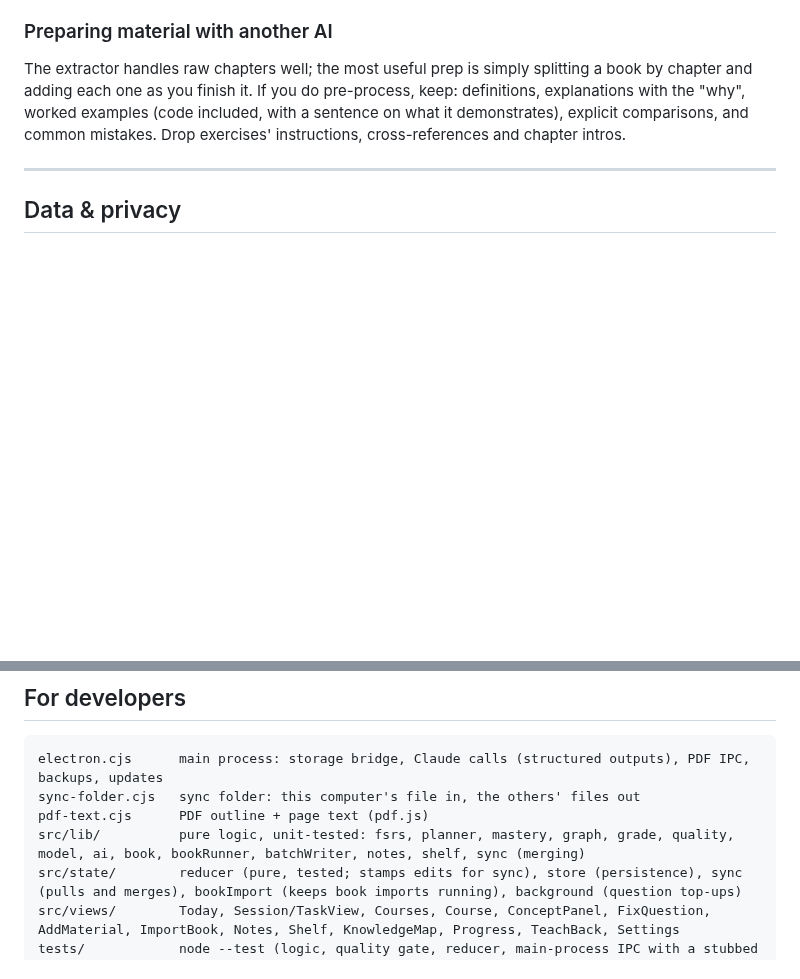
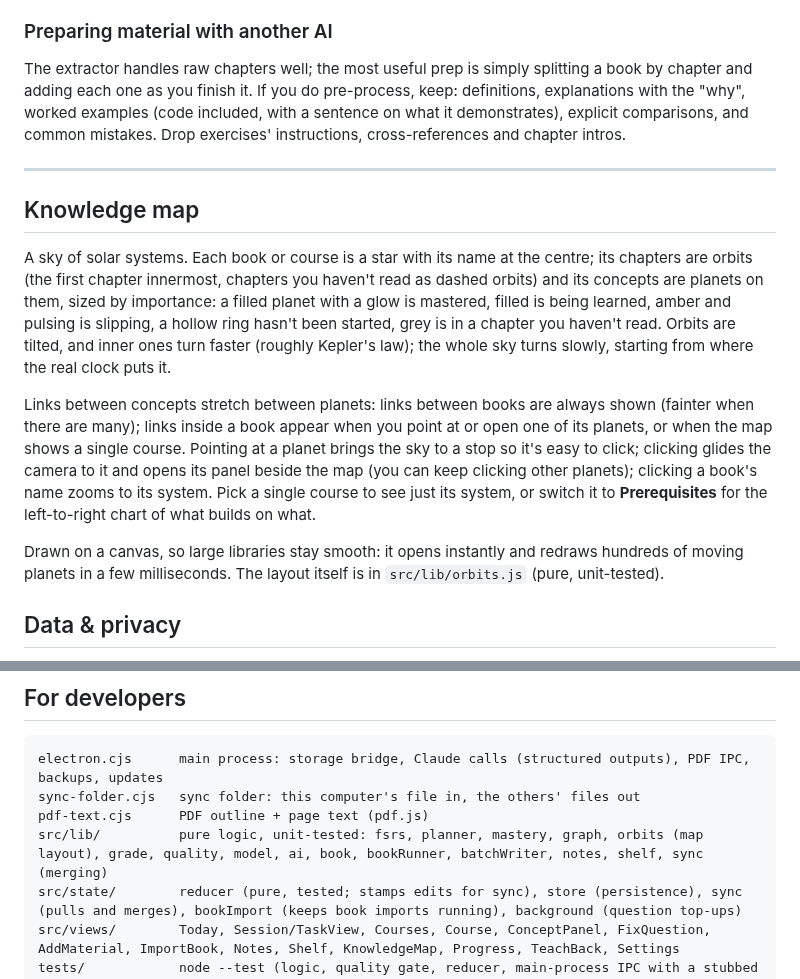
Before and after one commit to UnoVex11223/Study-Application, a Markdown page: APP-CONTEXT.md, 2 parts joined by grey strips. Rendered like a GitHub page; blank space fills up the shorter version.

```diff
--- a/APP-CONTEXT.md
+++ b/APP-CONTEXT.md
@@ -157,6 +157,14 @@ The extractor handles raw chapters well; the most useful prep is simply splittin
 
 ---
 
+## Knowledge map
+
+A sky of solar systems. Each book or course is a star with its name at the centre; its chapters are orbits (the first chapter innermost, chapters you haven't read as dashed orbits) and its concepts are planets on them, sized by importance: a filled planet with a glow is mastered, filled is being learned, amber and pulsing is slipping, a hollow ring hasn't been started, grey is in a chapter you haven't read. Orbits are tilted, and inner ones turn faster (roughly Kepler's law); the whole sky turns slowly, starting from where the real clock puts it.
+
+Links between concepts stretch between planets: links between books are always shown (fainter when there are many); links inside a book appear when you point at or open one of its planets, or when the map shows a single course. Pointing at a planet brings the sky to a stop so it's easy to click; clicking glides the camera to it and opens its panel beside the map (you can keep clicking other planets); clicking a book's name zooms to its system. Pick a single course to see just its system, or switch it to **Prerequisites** for the left-to-right chart of what builds on what.
+
+Drawn on a canvas, so large libraries stay smooth: it opens instantly and redraws hundreds of moving planets in a few milliseconds. The layout itself is in `src/lib/orbits.js` (pure, unit-tested).
+
 ## Data & privacy
 
 Everything lives locally in one file on your machine, and a copy is saved automatically once a day in a `backups` folder next to it (the last 14 are kept; Settings → Your data → Open folder). The API key is encrypted with your user account (Windows DPAPI / macOS Keychain) and isn't included in backups. The data file is `config.json` in `%APPDATA%\aeroflash` on a computer that ran earlier versions (kept so nothing moves when the app is renamed) and in `%APPDATA%\Tenax` on a fresh install. Settings → Export backup / Restore from backup. AI calls go directly from the app's background process to the Anthropic API with your key; the key is never readable by the UI.
@@ -185,7 +193,7 @@ This version starts from an empty library. The first time it runs, anything save
 electron.cjs      main process: storage bridge, Claude calls (structured outputs), PDF IPC, backups, updates
 sync-folder.cjs   sync folder: this computer's file in, the others' files out
 pdf-text.cjs      PDF outline + page text (pdf.js)
-src/lib/          pure logic, unit-tested: fsrs, planner, mastery, graph, grade, quality, model, ai, book, bookRunner, batchWriter, notes, shelf, sync (merging)
+src/lib/          pure logic, unit-tested: fsrs, planner, mastery, graph, orbits (map layout), grade, quality, model, ai, book, bookRunner, batchWriter, notes, shelf, sync (merging)
 src/state/        reducer (pure, tested; stamps edits for sync), store (persistence), sync (pulls and merges), bookImport (keeps book imports running), background (question top-ups)
 src/views/        Today, Session/TaskView, Courses, Course, ConceptPanel, FixQuestion, AddMaterial, ImportBook, Notes, Shelf, KnowledgeMap, Progress, TeachBack, Settings
 tests/            node --test (logic, quality gate, reducer, main-process IPC with a stubbed API)
```
Also changed, not shown: README.md (+1 -1 lines), docs/screenshots/course.png, docs/screenshots/knowledge-map.png, docs/screenshots/shelf.png, docs/screenshots/today.png, 7 other files.
